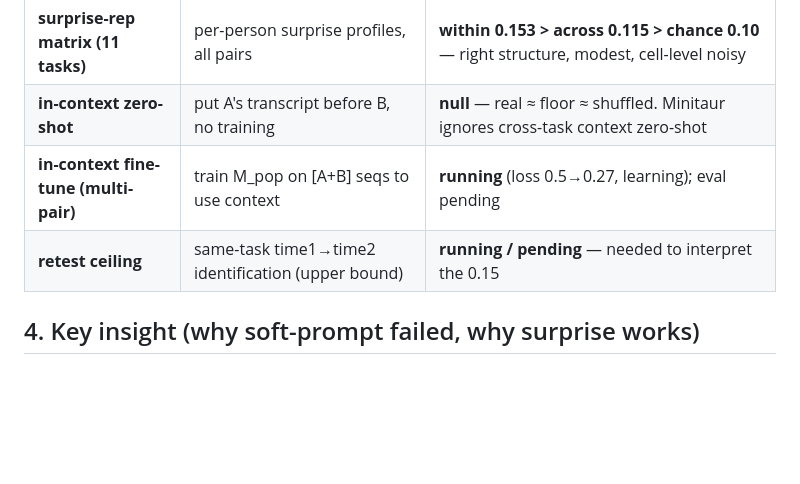
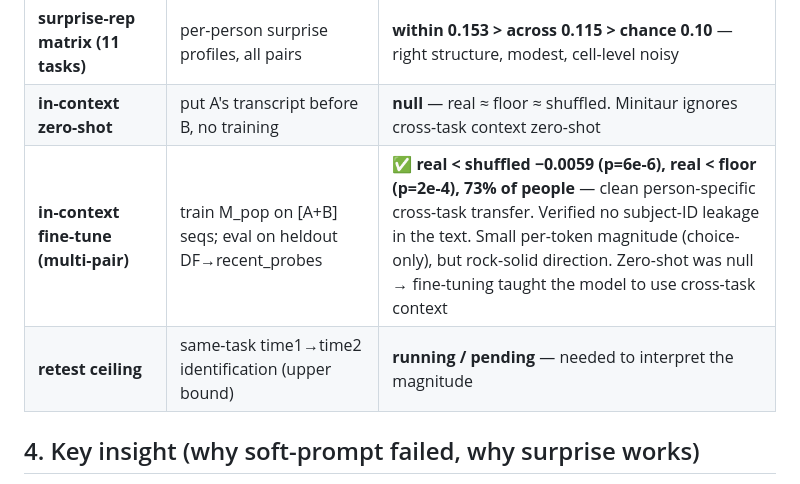
Before and after one commit to YifeiCAO/sro-minitaur-transfer, a Markdown page: STATUS.md, the part around the change. Drawn GitHub-style; blank space fills up the shorter version.

Commit message:
STATUS: record in-context fine-tune result (real<shuffled p=6e-6, person-specific transfer)
Co-Authored-By: Claude Opus 4.8 (1M context) <noreply@anthropic.com>

```diff
--- a/STATUS.md
+++ b/STATUS.md
@@ -35,8 +35,8 @@ cross-task **identification** (rank-based, dodges NLL dilution); chance = 1/K.
 | **surprise-rep diagnostic** | DF→recent_probes, training-free | **top1 0.18 vs 0.10 chance (~2.8 SD, p≈0.002)** — real, modest |
 | **surprise-rep matrix (11 tasks)** | per-person surprise profiles, all pairs | **within 0.153 > across 0.115 > chance 0.10** — right structure, modest, cell-level noisy |
 | **in-context zero-shot** | put A's transcript before B, no training | **null** — real ≈ floor ≈ shuffled. Minitaur ignores cross-task context zero-shot |
-| **in-context fine-tune (multi-pair)** | train M_pop on [A+B] seqs to use context | **running** (loss 0.5→0.27, learning); eval pending |
-| **retest ceiling** | same-task time1→time2 identification (upper bound) | **running / pending** — needed to interpret the 0.15 |
+| **in-context fine-tune (multi-pair)** | train M_pop on [A+B] seqs; eval on heldout DF→recent_probes | ✅ **real < shuffled −0.0059 (p=6e-6), real < floor (p=2e-4), 73% of people** — clean person-specific cross-task transfer. Verified no subject-ID leakage in the text. Small per-token magnitude (choice-only), but rock-solid direction. Zero-shot was null → fine-tuning taught the model to use cross-task context |
+| **retest ceiling** | same-task time1→time2 identification (upper bound) | **running / pending** — needed to interpret the magnitude |
 
 ## 4. Key insight (why soft-prompt failed, why surprise works)
 
```
